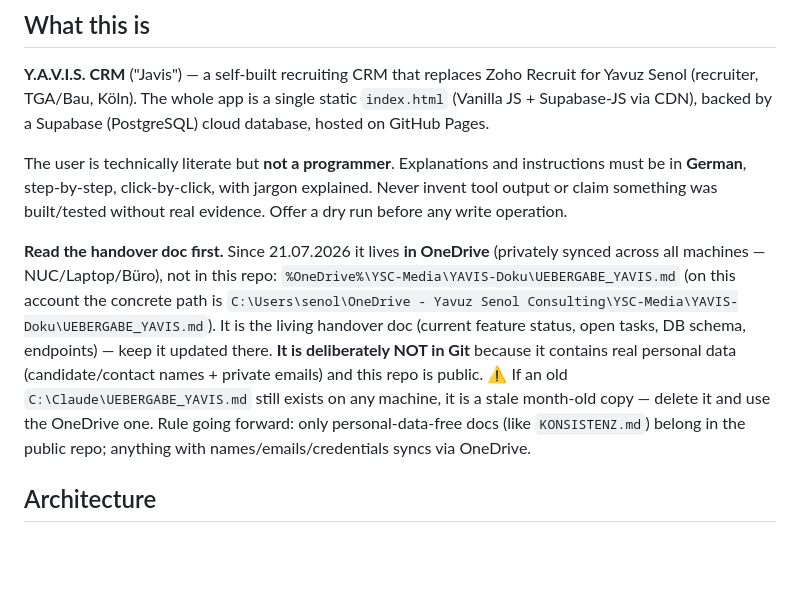
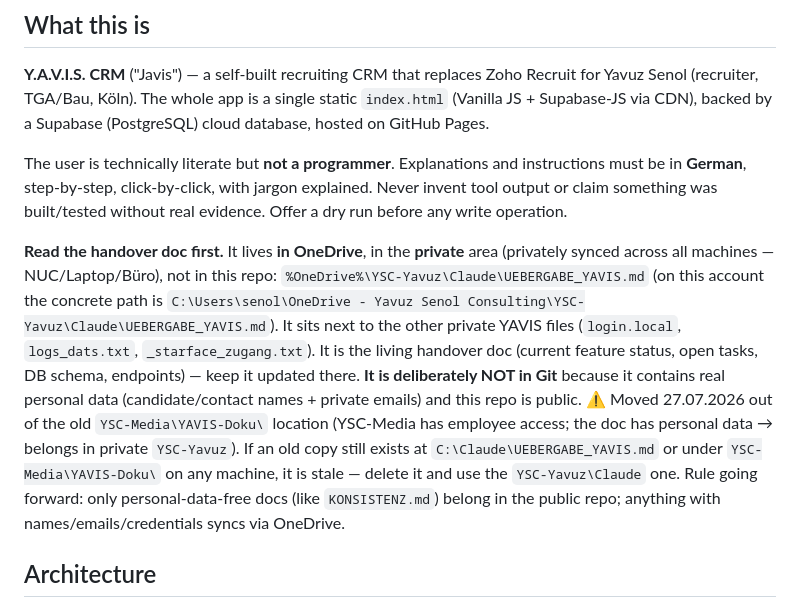
Before and after one commit to YavuzSenol/yavis, a Markdown page: CLAUDE.md, the part around the change. Drawn GitHub-style; blank space fills up the shorter version.

Commit message:
Doku: Übergabe-Doku in privaten Bereich verschoben (YSC-Media->YSC-Yavuz\Claude), Pfad in CLAUDE.md angepasst
Co-Authored-By: Claude Opus 4.8 <noreply@anthropic.com>

```diff
--- a/CLAUDE.md
+++ b/CLAUDE.md
@@ -8,7 +8,7 @@ This file provides guidance to Claude Code (claude.ai/code) when working with co
 
 The user is technically literate but **not a programmer**. Explanations and instructions must be in **German**, step-by-step, click-by-click, with jargon explained. Never invent tool output or claim something was built/tested without real evidence. Offer a dry run before any write operation.
 
-**Read the handover doc first.** Since 21.07.2026 it lives **in OneDrive** (privately synced across all machines — NUC/Laptop/Büro), not in this repo: `%OneDrive%\YSC-Media\YAVIS-Doku\UEBERGABE_YAVIS.md` (on this account the concrete path is `C:\Users\senol\OneDrive - Yavuz Senol Consulting\YSC-Media\YAVIS-Doku\UEBERGABE_YAVIS.md`). It is the living handover doc (current feature status, open tasks, DB schema, endpoints) — keep it updated there. **It is deliberately NOT in Git** because it contains real personal data (candidate/contact names + private emails) and this repo is public. ⚠️ If an old `C:\Claude\UEBERGABE_YAVIS.md` still exists on any machine, it is a stale month-old copy — delete it and use the OneDrive one. Rule going forward: only personal-data-free docs (like `KONSISTENZ.md`) belong in the public repo; anything with names/emails/credentials syncs via OneDrive.
+**Read the handover doc first.** It lives **in OneDrive**, in the **private** area (privately synced across all machines — NUC/Laptop/Büro), not in this repo: `%OneDrive%\YSC-Yavuz\Claude\UEBERGABE_YAVIS.md` (on this account the concrete path is `C:\Users\senol\OneDrive - Yavuz Senol Consulting\YSC-Yavuz\Claude\UEBERGABE_YAVIS.md`). It sits next to the other private YAVIS files (`login.local`, `logs_dats.txt`, `_starface_zugang.txt`). It is the living handover doc (current feature status, open tasks, DB schema, endpoints) — keep it updated there. **It is deliberately NOT in Git** because it contains real personal data (candidate/contact names + private emails) and this repo is public. ⚠️ Moved 27.07.2026 out of the old `YSC-Media\YAVIS-Doku\` location (YSC-Media has employee access; the doc has personal data → belongs in private `YSC-Yavuz`). If an old copy still exists at `C:\Claude\UEBERGABE_YAVIS.md` or under `YSC-Media\YAVIS-Doku\` on any machine, it is stale — delete it and use the `YSC-Yavuz\Claude` one. Rule going forward: only personal-data-free docs (like `KONSISTENZ.md`) belong in the public repo; anything with names/emails/credentials syncs via OneDrive.
 
 ## Architecture
 
```
